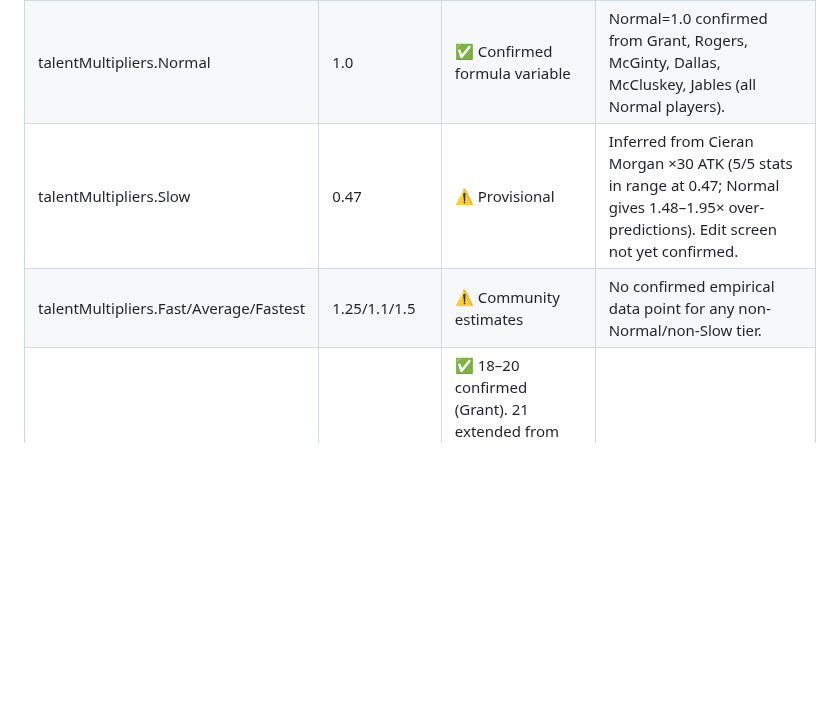
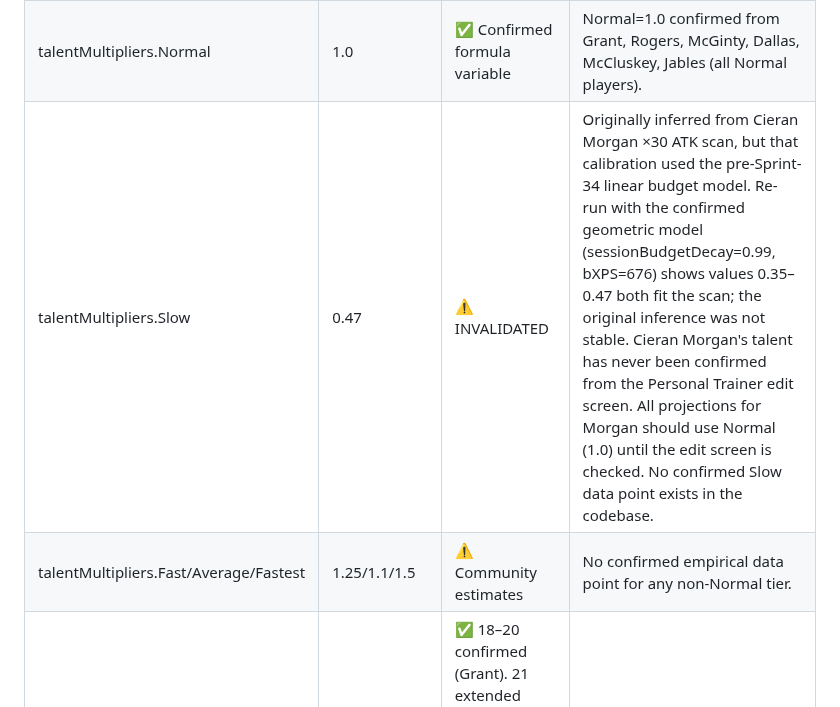
Before and after one commit to PayloadGuard-PLG/AIntegrity-Squad-Optimiser, a Markdown page: CLAUDE.md, the part around the change. GitHub-like rendering; blank space fills up the shorter version.

Commit message:
Invalidate Slow talent (0.47) assumption for Cieran Morgan
The 0.47 value was back-calculated from Morgan's ×30 ATK scan using the
pre-Sprint-34 linear budget model. Re-running with the confirmed geometric
model (sessionBudgetDecay=0.99, bXPS=676) shows the inference is unstable
— values 0.35–0.47 both fit the same scan data. Morgan's talent has never
been confirmed from the Personal Trainer edit screen. All projections for
Morgan should use Normal (1.0) as the only stable, cross-player-confirmed
baseline until the edit screen is checked.

No confirmed Slow talent data point exists in the codebase.

https://claude.ai/code/session_01Wemdsj93vXh3EEHWCkRmvx

```diff
--- a/CLAUDE.md
+++ b/CLAUDE.md
@@ -62,8 +62,8 @@ backing a value, it is ASSUMED and must be labelled as such.
 | greyWeightMultiplier | 0.22 | ✅ Confirmed | Back-calculated from Grant ×40 HEADING (grey, stat=155, +11-15 actual) |
 | sessionBudgetDecay | 0.99 | ✅ Confirmed | LJDark Leo ×114 GK actual result 173 OVR: linear model → 182 (error +9 ✗); geometric model → 172 (error −1 ✓). Resolves ×N anomaly. |
 | talentMultipliers.Normal | 1.0 | ✅ Confirmed formula variable | Normal=1.0 confirmed from Grant, Rogers, McGinty, Dallas, McCluskey, Jables (all Normal players). |
-| talentMultipliers.Slow | 0.47 | ⚠️ Provisional | Inferred from Cieran Morgan ×30 ATK (5/5 stats in range at 0.47; Normal gives 1.48–1.95× over-predictions). Edit screen not yet confirmed. |
-| talentMultipliers.Fast/Average/Fastest | 1.25/1.1/1.5 | ⚠️ Community estimates | No confirmed empirical data point for any non-Normal/non-Slow tier. |
+| talentMultipliers.Slow | 0.47 | ⚠️ INVALIDATED | Originally inferred from Cieran Morgan ×30 ATK scan, but that calibration used the pre-Sprint-34 linear budget model. Re-run with the confirmed geometric model (sessionBudgetDecay=0.99, bXPS=676) shows values 0.35–0.47 both fit the scan; the original inference was not stable. Cieran Morgan's talent has never been confirmed from the Personal Trainer edit screen. All projections for Morgan should use Normal (1.0) until the edit screen is checked. No confirmed Slow data point exists in the codebase. |
+| talentMultipliers.Fast/Average/Fastest | 1.25/1.1/1.5 | ⚠️ Community estimates | No confirmed empirical data point for any non-Normal tier. |
 | ageTable 18–21 | 1.0 | ✅ 18–20 confirmed (Grant). 21 extended from trend — young players train at full rate. ⚠️ Age 21 needs one clean data point to lock. |
 | ageTable 22–23 | 0.85 | ⚠️ ASSUMED. Dallas age 23 confirms 0.85 exists by 23. Boundary (22 vs 23) unknown. |
 | ageTable 24–25 | 0.72 | ✅ Confirmed | McCluskey age 24, Focused Physical ×4, Fitness 213 → engine +3.5 vs actual +2–3. |
```
